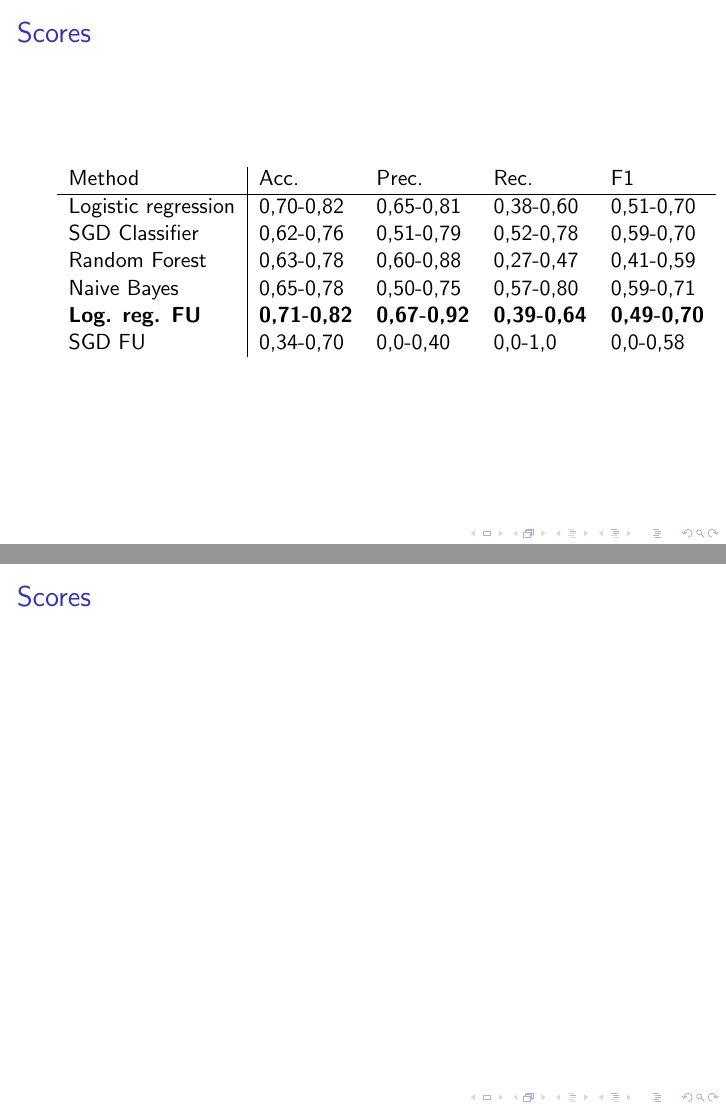
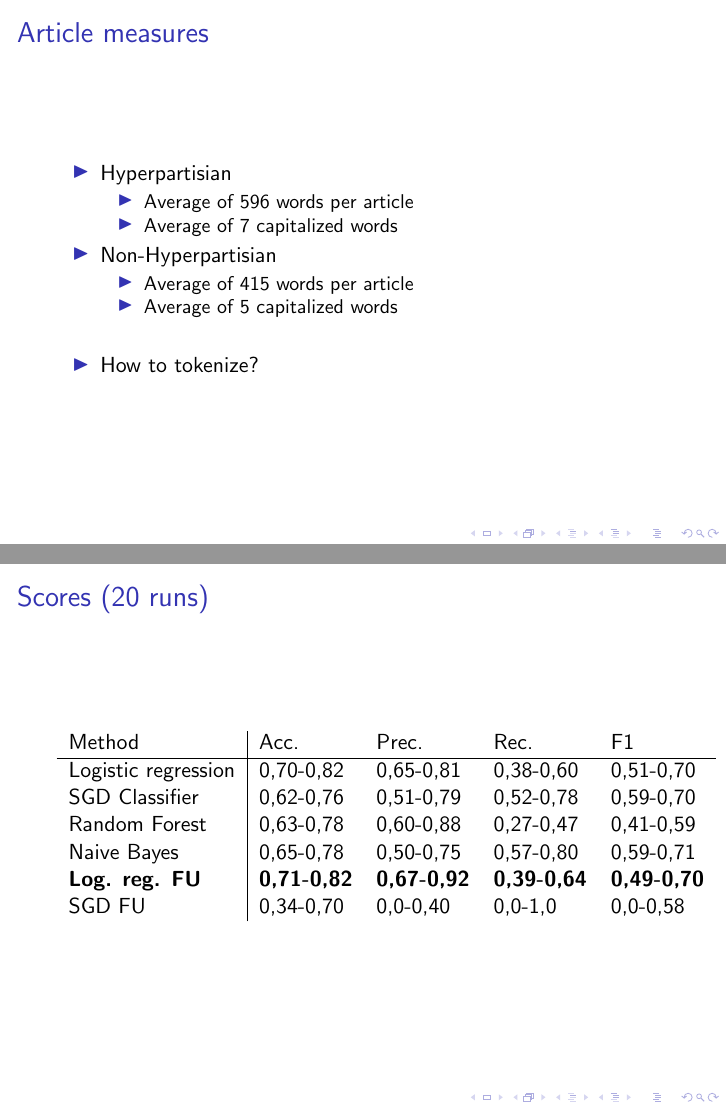
Before and after one commit to hyperpartisan-nlp/research-report, LaTeX slides (beamer.tex): pages 5 and 6 of 6 before the commit and pages 5 and 6 of 7 after it, joined at a grey line. Compiled offline with pdfLaTeX.

Commit message:
Article measures

```diff
--- a/beamer.tex
+++ b/beamer.tex
@@ -46,8 +46,25 @@
 \end{itemize}
 }
 
+\frame{\frametitle{Article measures}
+\begin{itemize}
+\item Hyperpartisian
+	\begin{itemize}
+	\item Average of 596 words per article
+	\item Average of 7 capitalized words
+	\end{itemize}
+\item Non-Hyperpartisian
+	\begin{itemize}
+	\item Average of 415 words per article
+	\item Average of 5 capitalized words
+	\end{itemize}
+\vspace{1em}
+\item How to tokenize?
+\end{itemize}
+}
+
 \section{Scores}
-\frame{\frametitle{Scores}
+\frame{\frametitle{Scores (20 runs)}
 
 %logisticRegression
 %Accuracy: 0.704 0.763 0.815
```
Also changed, not shown: beamer.pdf.
